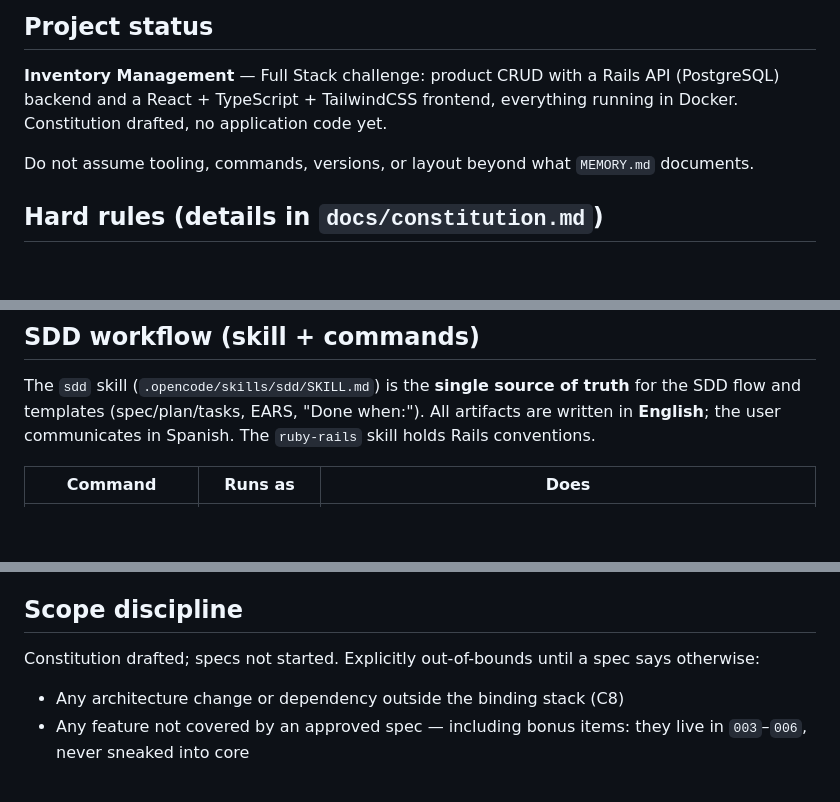
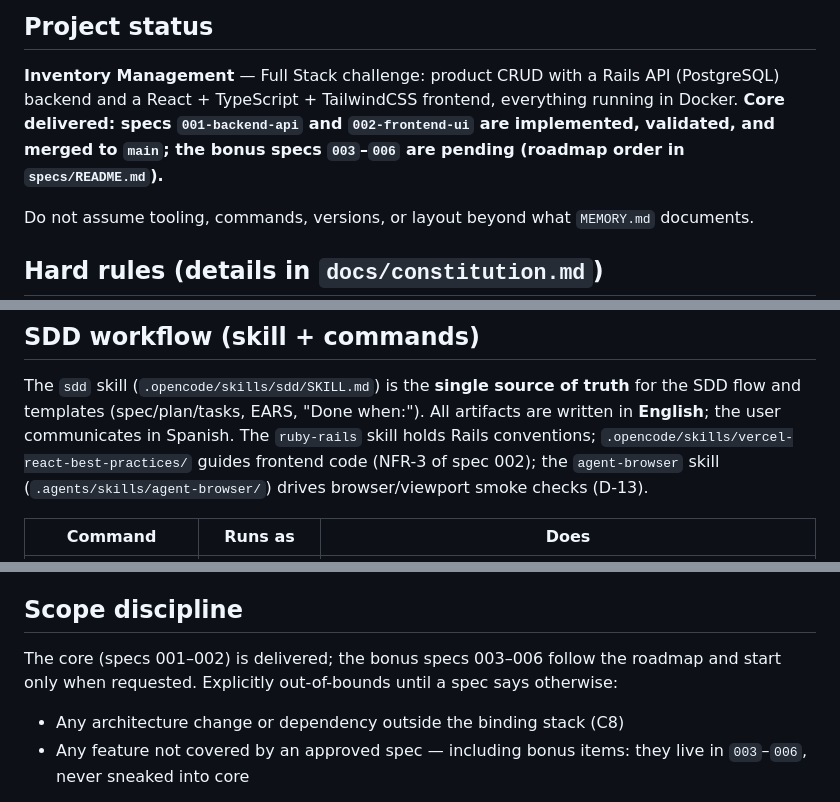
Before and after one commit to diegosym/inventory-management, a Markdown page: AGENTS.md, 3 parts joined by grey strips. Drawn GitHub-style; blank space fills up the shorter version.

Commit message:
docs: sync AGENTS.md and MEMORY.md with post-002 reality (core delivered, skills, env caveats)

```diff
--- a/AGENTS.md
+++ b/AGENTS.md
@@ -13,7 +13,9 @@ Entry point and behavior contract for AI coding sessions.
 
 **Inventory Management** — Full Stack challenge: product CRUD with a Rails API
 (PostgreSQL) backend and a React + TypeScript + TailwindCSS frontend, everything
-running in Docker. Constitution drafted, no application code yet.
+running in Docker. **Core delivered: specs `001-backend-api` and `002-frontend-ui`
+are implemented, validated, and merged to `main`; the bonus specs `003`–`006` are
+pending (roadmap order in `specs/README.md`).**
 
 Do not assume tooling, commands, versions, or layout beyond what `MEMORY.md`
 documents.
@@ -39,7 +41,9 @@ documents.
 The `sdd` skill (`.opencode/skills/sdd/SKILL.md`) is the **single source of truth**
 for the SDD flow and templates (spec/plan/tasks, EARS, "Done when:"). All artifacts
 are written in **English**; the user communicates in Spanish. The `ruby-rails` skill
-holds Rails conventions.
+holds Rails conventions; `.opencode/skills/vercel-react-best-practices/` guides
+frontend code (NFR-3 of spec 002); the `agent-browser` skill
+(`.agents/skills/agent-browser/`) drives browser/viewport smoke checks (D-13).
 
 | Command | Runs as | Does |
 |---|---|---|
@@ -86,7 +90,8 @@ order (`specs/README.md`): a spec starts only when the previous one is approved.
 
 ## Scope discipline
 
-Constitution drafted; specs not started. Explicitly out-of-bounds until a spec says
+The core (specs 001–002) is delivered; the bonus specs 003–006 follow the roadmap
+and start only when requested. Explicitly out-of-bounds until a spec says
 otherwise:
 
 - Any architecture change or dependency outside the binding stack (C8)
```
Also changed, not shown: MEMORY.md (+18 -16 lines).
